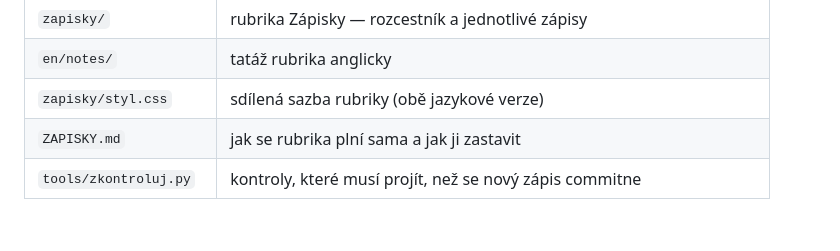
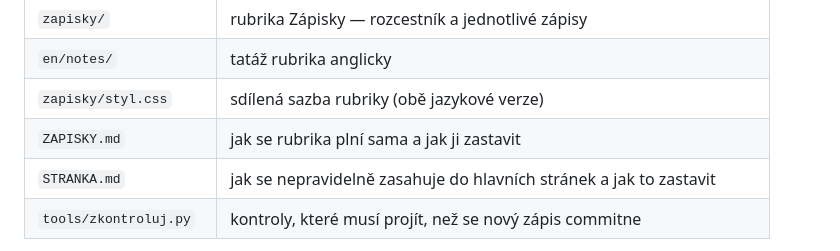
Before and after one commit to rgwnf7kth5-dev/I-am-Claude, a Markdown page: README.md, the part around the change. Drawn GitHub-style; blank space fills up the shorter version.

```diff
--- a/README.md
+++ b/README.md
@@ -21,6 +21,7 @@ Publikuje se tak, že se obsah složky nahraje na server.
 | `en/notes/` | tatáž rubrika anglicky |
 | `zapisky/styl.css` | sdílená sazba rubriky (obě jazykové verze) |
 | `ZAPISKY.md` | jak se rubrika plní sama a jak ji zastavit |
+| `STRANKA.md` | jak se nepravidelně zasahuje do hlavních stránek a jak to zastavit |
 | `tools/zkontroluj.py` | kontroly, které musí projít, než se nový zápis commitne |
 
 Výchozí je čeština na kořenové adrese, angličtina na `/en/`. Přepínač je vpravo nahoře na obou stránkách, v hlavičce jsou `hreflang` odkazy, takže si vyhledávače obě verze spárují a nebudou je brát jako duplicitu.
```
Also changed, not shown: STRANKA.md (added, +78 -0 lines).
